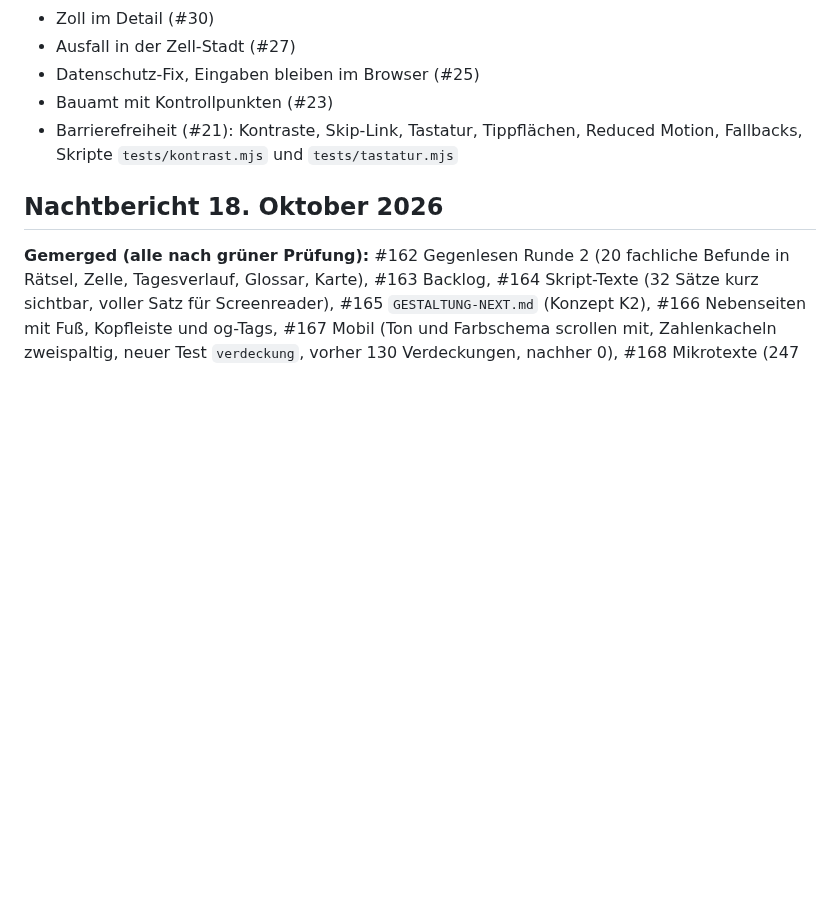
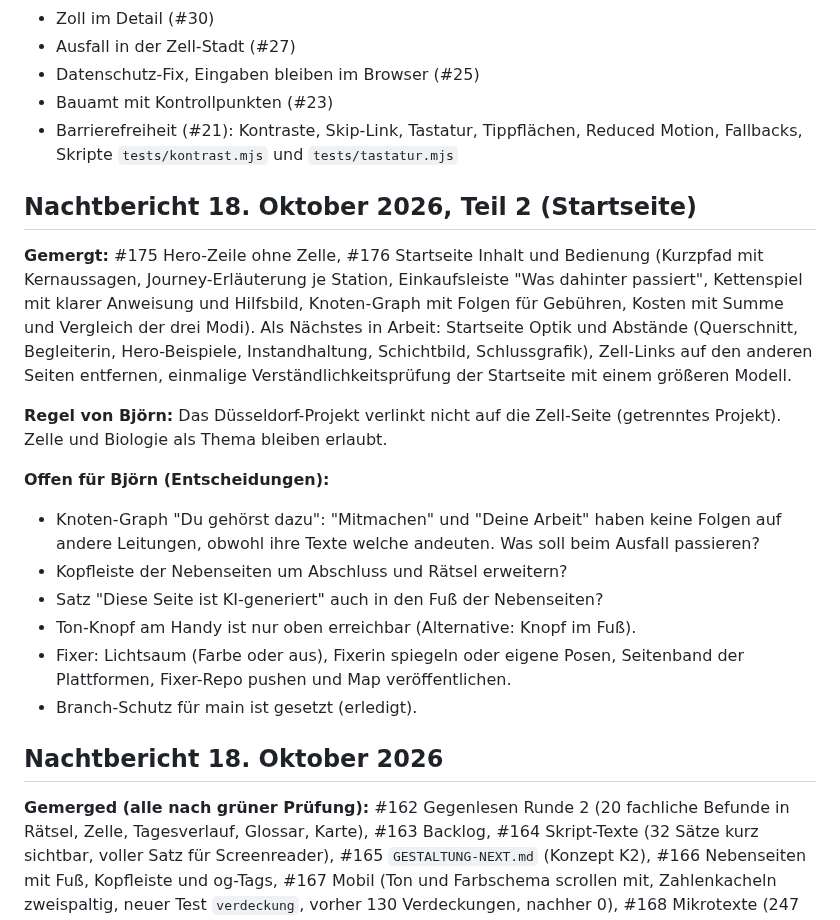
Before and after one commit to Doug1990/github-upload, a Markdown page: BACKLOG.md, the part around the change. Drawn GitHub-style; blank space fills up the shorter version.

Commit message:
Backlog: Startseite Teil 2 und offene Fragen (#177)
Co-authored-by: Claude Sonnet 5.5 <noreply@anthropic.com>

```diff
--- a/BACKLOG.md
+++ b/BACKLOG.md
@@ -239,6 +239,20 @@ Hier steht alles im Wortlaut, auch das, was ohne Antwort so bleibt (Annahme). Di
 - Bauamt mit Kontrollpunkten (#23)
 - Barrierefreiheit (#21): Kontraste, Skip-Link, Tastatur, Tippflächen, Reduced Motion, Fallbacks, Skripte `tests/kontrast.mjs` und `tests/tastatur.mjs`
 
+## Nachtbericht 18. Oktober 2026, Teil 2 (Startseite)
+
+**Gemergt:** #175 Hero-Zeile ohne Zelle, #176 Startseite Inhalt und Bedienung (Kurzpfad mit Kernaussagen, Journey-Erläuterung je Station, Einkaufsleiste "Was dahinter passiert", Kettenspiel mit klarer Anweisung und Hilfsbild, Knoten-Graph mit Folgen für Gebühren, Kosten mit Summe und Vergleich der drei Modi). Als Nächstes in Arbeit: Startseite Optik und Abstände (Querschnitt, Begleiterin, Hero-Beispiele, Instandhaltung, Schichtbild, Schlussgrafik), Zell-Links auf den anderen Seiten entfernen, einmalige Verständlichkeitsprüfung der Startseite mit einem größeren Modell.
+
+**Regel von Björn:** Das Düsseldorf-Projekt verlinkt nicht auf die Zell-Seite (getrenntes Projekt). Zelle und Biologie als Thema bleiben erlaubt.
+
+**Offen für Björn (Entscheidungen):**
+- Knoten-Graph "Du gehörst dazu": "Mitmachen" und "Deine Arbeit" haben keine Folgen auf andere Leitungen, obwohl ihre Texte welche andeuten. Was soll beim Ausfall passieren?
+- Kopfleiste der Nebenseiten um Abschluss und Rätsel erweitern?
+- Satz "Diese Seite ist KI-generiert" auch in den Fuß der Nebenseiten?
+- Ton-Knopf am Handy ist nur oben erreichbar (Alternative: Knopf im Fuß).
+- Fixer: Lichtsaum (Farbe oder aus), Fixerin spiegeln oder eigene Posen, Seitenband der Plattformen, Fixer-Repo pushen und Map veröffentlichen.
+- Branch-Schutz für main ist gesetzt (erledigt).
+
 ## Nachtbericht 18. Oktober 2026
 
 **Gemerged (alle nach grüner Prüfung):** #162 Gegenlesen Runde 2 (20 fachliche Befunde in Rätsel, Zelle, Tagesverlauf, Glossar, Karte), #163 Backlog, #164 Skript-Texte (32 Sätze kurz sichtbar, voller Satz für Screenreader), #165 `GESTALTUNG-NEXT.md` (Konzept K2), #166 Nebenseiten mit Fuß, Kopfleiste und og-Tags, #167 Mobil (Ton und Farbschema scrollen mit, Zahlenkacheln zweispaltig, neuer Test `verdeckung`, vorher 130 Verdeckungen, nachher 0), #168 Mikrotexte (247 SVG-Texte unter 12 px bei 390 px auf 0, Testgrenze 11,5 px), #169 Glossar mit Suche und Ebenenfilter (Test `glossar`), #170 Glossar-Legende gleich benannt, #171 Zell-Hero mit sofort sichtbarer Linie und Test `layoutsprung`, #172 Rätsel und Normen mit sichtbarer Rückmeldung. Dazu #160 Tab-Symbol auf allen Seiten.
```
